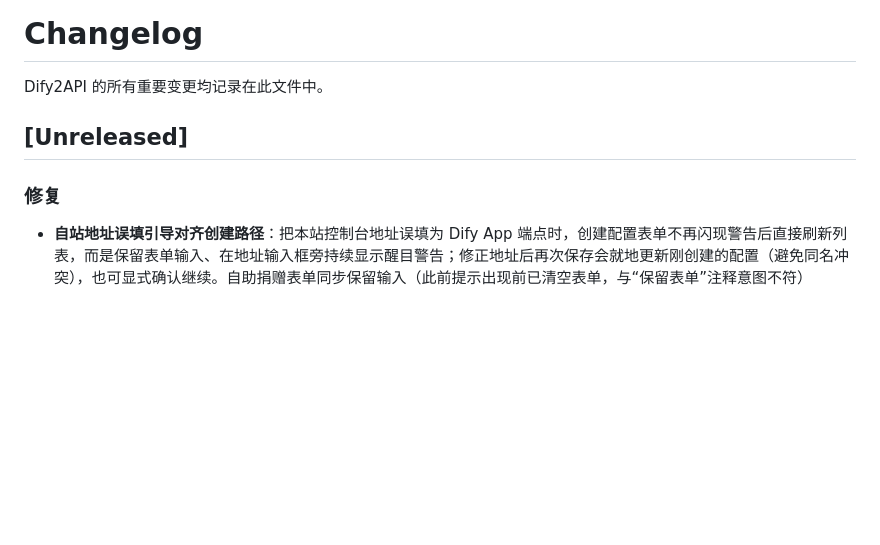
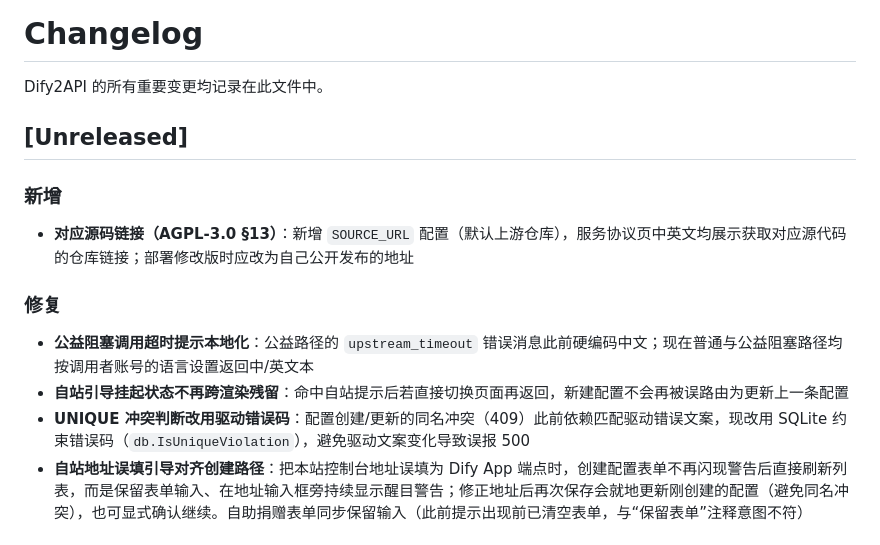
Before and after one commit to waiting-here/Dify2API, a Markdown page: CHANGELOG.md, the part around the change. Rendered like a GitHub page; blank space fills up the shorter version.

Commit message:
docs: changelog entries for audit follow-up fixes

```diff
--- a/CHANGELOG.md
+++ b/CHANGELOG.md
@@ -4,8 +4,15 @@ Dify2API 的所有重要变更均记录在此文件中。
 
 ## [Unreleased]
 
+### 新增
+
+- **对应源码链接（AGPL-3.0 §13）**：新增 `SOURCE_URL` 配置（默认上游仓库），服务协议页中英文均展示获取对应源代码的仓库链接；部署修改版时应改为自己公开发布的地址
+
 ### 修复
 
+- **公益阻塞调用超时提示本地化**：公益路径的 `upstream_timeout` 错误消息此前硬编码中文；现在普通与公益阻塞路径均按调用者账号的语言设置返回中/英文本
+- **自站引导挂起状态不再跨渲染残留**：命中自站提示后若直接切换页面再返回，新建配置不会再被误路由为更新上一条配置
+- **UNIQUE 冲突判断改用驱动错误码**：配置创建/更新的同名冲突（409）此前依赖匹配驱动错误文案，现改用 SQLite 约束错误码（`db.IsUniqueViolation`），避免驱动文案变化导致误报 500
 - **自站地址误填引导对齐创建路径**：把本站控制台地址误填为 Dify App 端点时，创建配置表单不再闪现警告后直接刷新列表，而是保留表单输入、在地址输入框旁持续显示醒目警告；修正地址后再次保存会就地更新刚创建的配置（避免同名冲突），也可显式确认继续。自助捐赠表单同步保留输入（此前提示出现前已清空表单，与“保留表单”注释意图不符）
 
 ## [v1.2.0] — 2026-07-31
```
